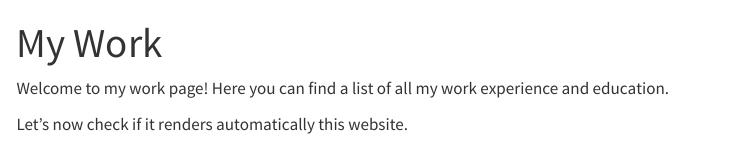
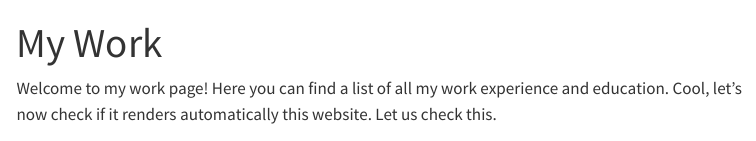
Before and after one commit to wardeiling/wardeiling.github.io, a Quarto document (mywork.qmd): the page in a window 1100 px wide, from its top. Rendered offline with R 4.5, knitr and Pandoc in place of Quarto, with nearby package versions; menus at the side of the page are left out.

Commit message:
add sentence

```diff
--- a/mywork.qmd
+++ b/mywork.qmd
@@ -2,6 +2,4 @@
 title: "My Work"
 ---
 
-Welcome to my work page! Here you can find a list of all my work experience and education.
-
-Let's now check if it renders automatically this website.
+Welcome to my work page! Here you can find a list of all my work experience and education. Cool, let's now check if it renders automatically this website. Let us check this.
```
Also changed, not shown: 2 other files.
